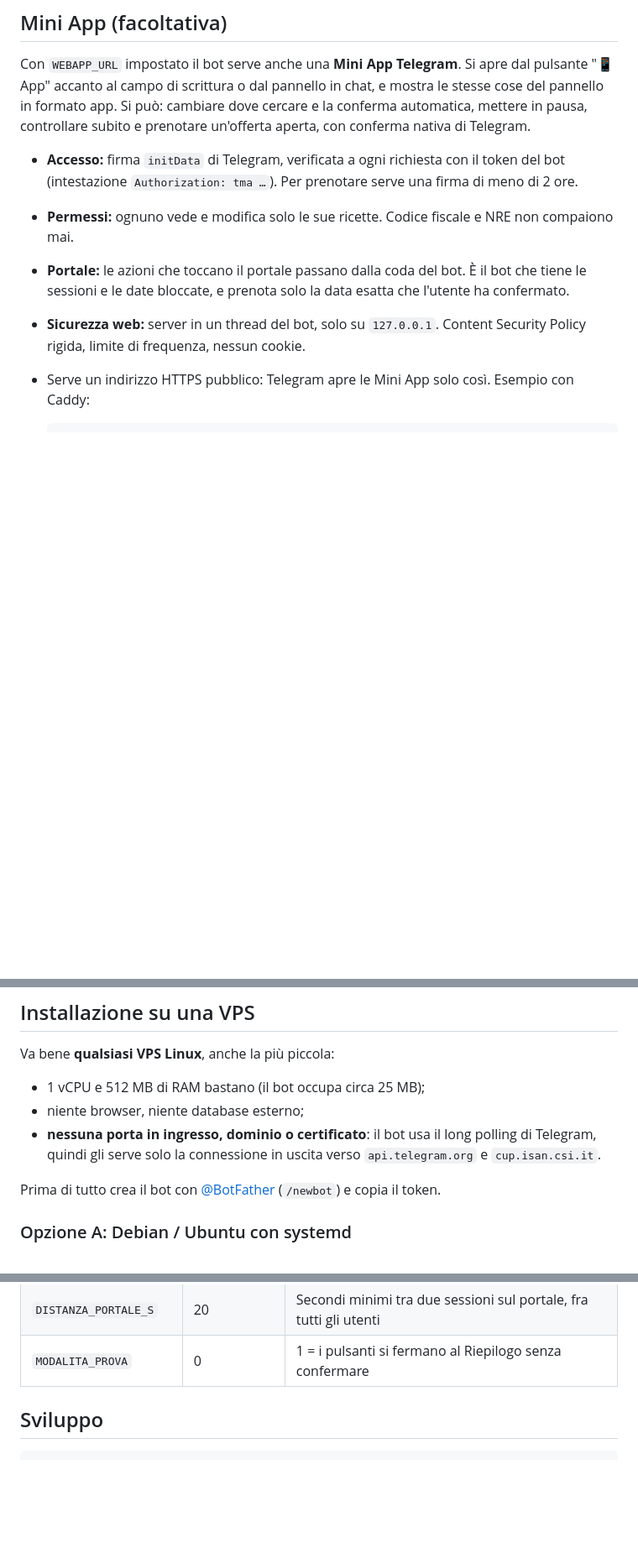
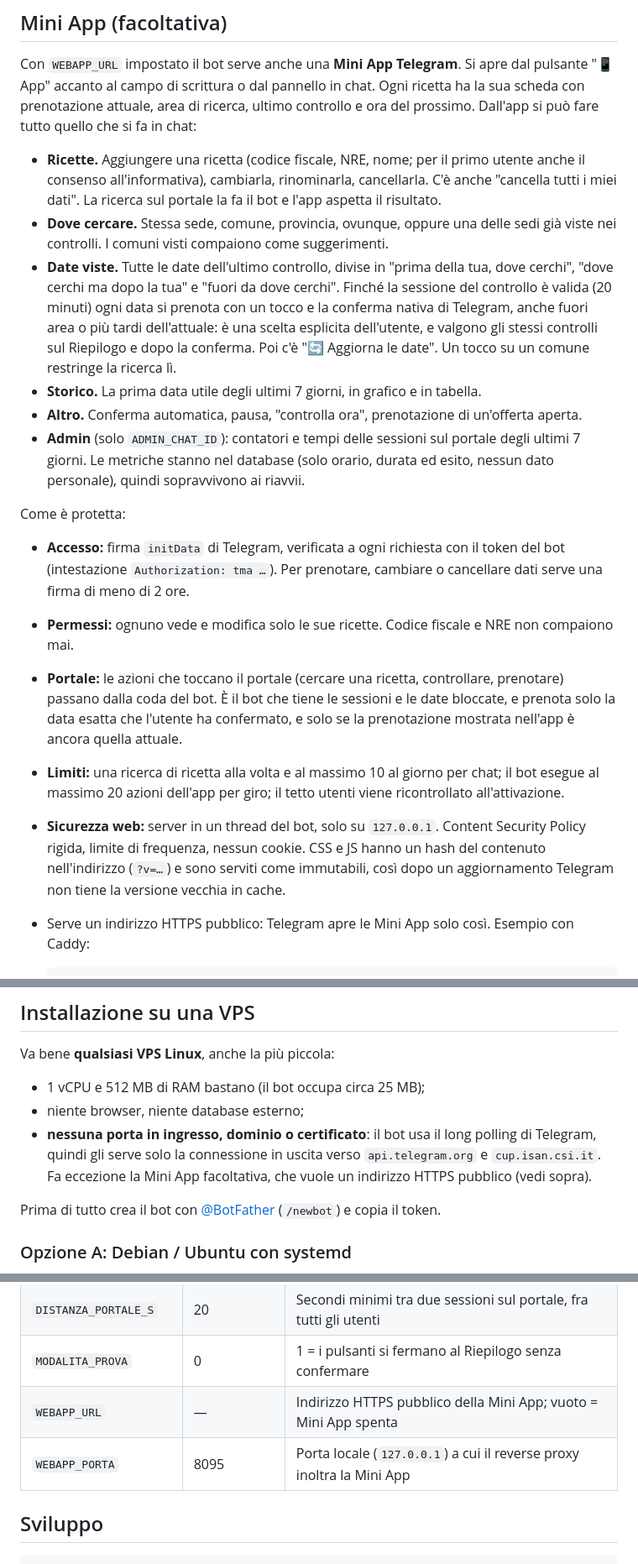
Before and after one commit to ilmondovero/cup-piemonte-checker, a Markdown page: telegram-bot/README.md, 3 parts joined by grey strips. Shown at 84% size. Drawn GitHub-style; blank space fills up the shorter version.

Commit message:
README: document the extended Mini App and search options
- main README: search area, several prescriptions per chat (/aggiungi),
  the optional Mini App and that only the Mini App needs HTTPS
- telegram-bot README: Mini App features (prescriptions, dates seen,
  history, admin metrics kept in the database), its limits, content-hashed
  static files; WEBAPP_URL and WEBAPP_PORTA in the configuration table

Co-Authored-By: Claude Opus 5.5 (1M context) <noreply@anthropic.com>
Claude-Session: https://claude.ai/code/session_01QU5wmo5Ehf2FRv4tGHwDUD

````diff
--- a/telegram-bot/README.md
+++ b/telegram-bot/README.md
@@ -44,17 +44,41 @@ Comandi: `/stato`, `/controlla`, `/aggiungi`, `/dati`, `/modifica`, `/sede`, `/a
 ## Mini App (facoltativa)
 
 Con `WEBAPP_URL` impostato il bot serve anche una **Mini App Telegram**. Si apre dal pulsante "📱 App"
-accanto al campo di scrittura o dal pannello in chat, e mostra le stesse cose del pannello in formato
-app. Si può: cambiare dove cercare e la conferma automatica, mettere in pausa, controllare subito e
-prenotare un'offerta aperta, con conferma nativa di Telegram.
+accanto al campo di scrittura o dal pannello in chat. Ogni ricetta ha la sua scheda con prenotazione
+attuale, area di ricerca, ultimo controllo e ora del prossimo. Dall'app si può fare tutto quello che si
+fa in chat:
+
+- **Ricette.** Aggiungere una ricetta (codice fiscale, NRE, nome; per il primo utente anche il consenso
+  all'informativa), cambiarla, rinominarla, cancellarla. C'è anche "cancella tutti i miei dati". La
+  ricerca sul portale la fa il bot e l'app aspetta il risultato.
+- **Dove cercare.** Stessa sede, comune, provincia, ovunque, oppure una delle sedi già viste nei
+  controlli. I comuni visti compaiono come suggerimenti.
+- **Date viste.** Tutte le date dell'ultimo controllo, divise in "prima della tua, dove cerchi", "dove
+  cerchi ma dopo la tua" e "fuori da dove cerchi". Finché la sessione del controllo è valida (20
+  minuti) ogni data si prenota con un tocco e la conferma nativa di Telegram, anche fuori area o più
+  tardi dell'attuale: è una scelta esplicita dell'utente, e valgono gli stessi controlli sul Riepilogo
+  e dopo la conferma. Poi c'è "🔄 Aggiorna le date". Un tocco su un comune restringe la ricerca lì.
+- **Storico.** La prima data utile degli ultimi 7 giorni, in grafico e in tabella.
+- **Altro.** Conferma automatica, pausa, "controlla ora", prenotazione di un'offerta aperta.
+- **Admin** (solo `ADMIN_CHAT_ID`): contatori e tempi delle sessioni sul portale degli ultimi 7
+  giorni. Le metriche stanno nel database (solo orario, durata ed esito, nessun dato personale), quindi
+  sopravvivono ai riavvii.
+
+Come è protetta:
 
 - **Accesso:** firma `initData` di Telegram, verificata a ogni richiesta con il token del bot
-  (intestazione `Authorization: tma …`). Per prenotare serve una firma di meno di 2 ore.
+  (intestazione `Authorization: tma …`). Per prenotare, cambiare o cancellare dati serve una firma di
+  meno di 2 ore.
 - **Permessi:** ognuno vede e modifica solo le sue ricette. Codice fiscale e NRE non compaiono mai.
-- **Portale:** le azioni che toccano il portale passano dalla coda del bot. È il bot che tiene le
-  sessioni e le date bloccate, e prenota solo la data esatta che l'utente ha confermato.
+- **Portale:** le azioni che toccano il portale (cercare una ricetta, controllare, prenotare) passano
+  dalla coda del bot. È il bot che tiene le sessioni e le date bloccate, e prenota solo la data esatta
+  che l'utente ha confermato, e solo se la prenotazione mostrata nell'app è ancora quella attuale.
+- **Limiti:** una ricerca di ricetta alla volta e al massimo 10 al giorno per chat; il bot esegue al
+  massimo 20 azioni dell'app per giro; il tetto utenti viene ricontrollato all'attivazione.
 - **Sicurezza web:** server in un thread del bot, solo su `127.0.0.1`. Content Security Policy
-  rigida, limite di frequenza, nessun cookie.
+  rigida, limite di frequenza, nessun cookie. CSS e JS hanno un hash del contenuto nell'indirizzo
+  (`?v=…`) e sono serviti come immutabili, così dopo un aggiornamento Telegram non tiene la versione
+  vecchia in cache.
 - Serve un indirizzo HTTPS pubblico: Telegram apre le Mini App solo così. Esempio con Caddy:
 
   ```
@@ -123,7 +147,8 @@ Va bene **qualsiasi VPS Linux**, anche la più piccola:
 - 1 vCPU e 512 MB di RAM bastano (il bot occupa circa 25 MB);
 - niente browser, niente database esterno;
 - **nessuna porta in ingresso, dominio o certificato**: il bot usa il long polling di Telegram, quindi
-  gli serve solo la connessione in uscita verso `api.telegram.org` e `cup.isan.csi.it`.
+  gli serve solo la connessione in uscita verso `api.telegram.org` e `cup.isan.csi.it`. Fa eccezione
+  la Mini App facoltativa, che vuole un indirizzo HTTPS pubblico (vedi sopra).
 
 Prima di tutto crea il bot con [@BotFather](https://t.me/BotFather) (`/newbot`) e copia il token.
 
@@ -196,6 +221,8 @@ database sta nel volume `cup-data`. Per aggiornare: `git pull && docker compose
 | `ADMIN_INTERVALLO_MIN` | come sopra | Intervallo solo per `ADMIN_CHAT_ID` (minimo 5) |
 | `DISTANZA_PORTALE_S` | 20 | Secondi minimi tra due sessioni sul portale, fra tutti gli utenti |
 | `MODALITA_PROVA` | 0 | 1 = i pulsanti si fermano al Riepilogo senza confermare |
+| `WEBAPP_URL` | — | Indirizzo HTTPS pubblico della Mini App; vuoto = Mini App spenta |
+| `WEBAPP_PORTA` | 8095 | Porta locale (`127.0.0.1`) a cui il reverse proxy inoltra la Mini App |
 
 ## Sviluppo
 
````
Also changed, not shown: README.md (+10 -3 lines).
